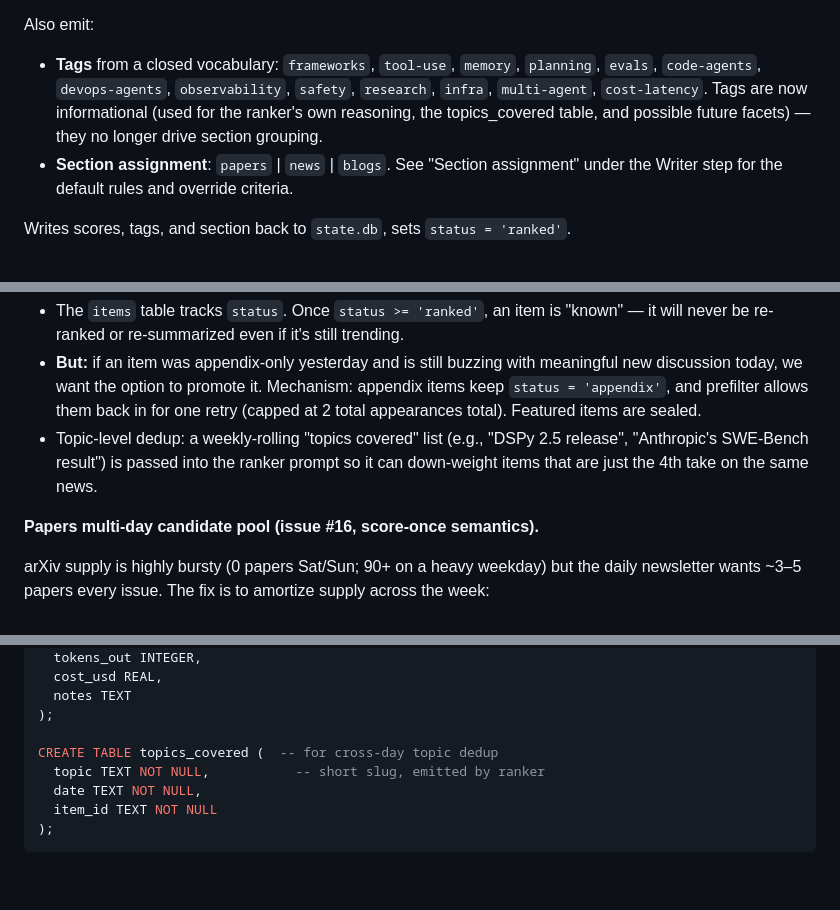
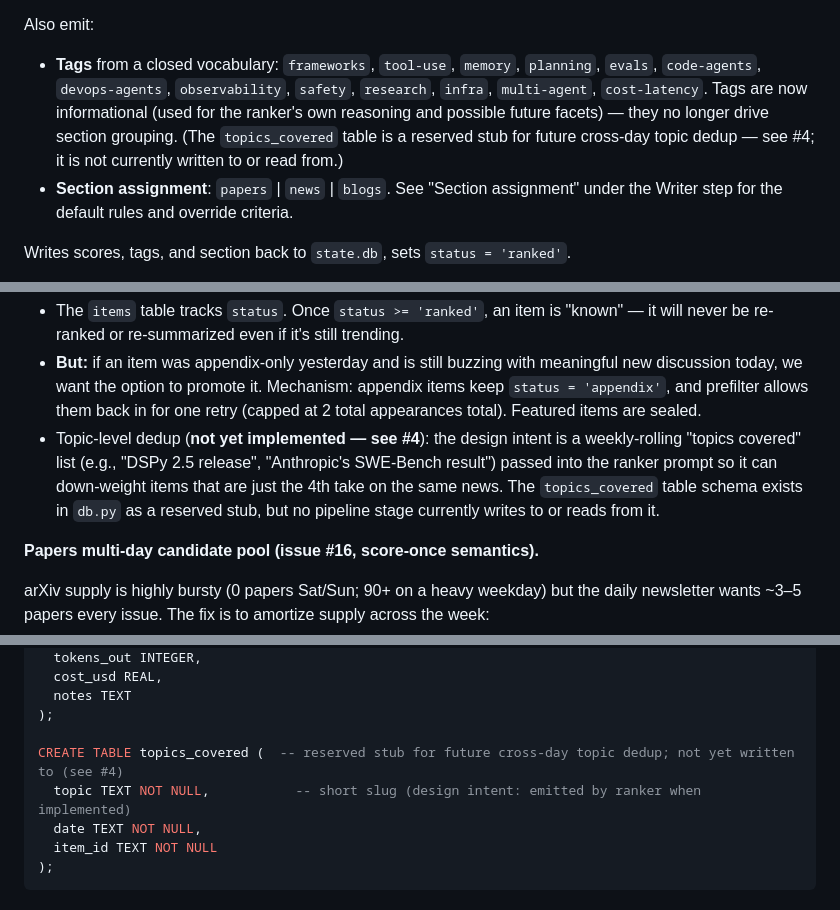
Before and after one commit to kellyaa/agent-newsletter, a Markdown page: SPEC.md, 3 parts joined by grey strips. Drawn GitHub-style; blank space fills up the shorter version.

Commit message:
[guide] docs: clarify topics_covered is unimplemented stub in SPEC.md
SPEC.md describes the topics_covered cross-day topic dedup layer in three
places as if it is currently active:
  - §4 Ranker tags description claims tags are written to the topics_covered table
  - §Dedup Strategy Layer 3 says a topics covered list 'is passed into the ranker prompt'
  - Data Model table comment says 'for cross-day topic dedup' without caveat

In reality topics_covered exists in db.py as a CREATE TABLE statement but no
pipeline stage (rank.py, prefilter.py, publish.py) ever inserts into it or
reads from it. Contributors debugging repeated coverage of the same news topic
would be misled into looking for non-existent dedup logic.

Fix: update all three locations to note this is a reserved stub pending #4.

Fixes #148

Signed-off-by: Guide Agent <guide-agent@hive.local>

```diff
--- a/SPEC.md
+++ b/SPEC.md
@@ -147,7 +147,7 @@ If more items clear the threshold than the cap allows, take the top-N by score w
 **Adaptive papers cap (deployed 2026-06-09).** Motivated by a simulation that found ~63% score-10 miss rate under sustained score inflation with the static cap=5. The burst trigger fires on the score-10 count specifically (not the score-7+ count the simulator used) so it activates exactly when top-quality supply is the problem. **Burn-in review overdue (was due ~2026-07-07 — see issue #121; check the score-10 miss rate in `runs` and tune `burst_trigger_count` in `scripts/rank.py` if the trigger fires too rarely or too often; update this note once reviewed).**
 
 Also emit:
-- **Tags** from a closed vocabulary: `frameworks`, `tool-use`, `memory`, `planning`, `evals`, `code-agents`, `devops-agents`, `observability`, `safety`, `research`, `infra`, `multi-agent`, `cost-latency`. Tags are now informational (used for the ranker's own reasoning, the topics_covered table, and possible future facets) — they no longer drive section grouping.
+- **Tags** from a closed vocabulary: `frameworks`, `tool-use`, `memory`, `planning`, `evals`, `code-agents`, `devops-agents`, `observability`, `safety`, `research`, `infra`, `multi-agent`, `cost-latency`. Tags are now informational (used for the ranker's own reasoning and possible future facets) — they no longer drive section grouping. (The `topics_covered` table is a reserved stub for future cross-day topic dedup — see #4; it is not currently written to or read from.)
 - **Section assignment**: `papers` | `news` | `blogs`. See "Section assignment" under the Writer step for the default rules and override criteria.
 
 Writes scores, tags, and section back to `state.db`, sets `status = 'ranked'`.
@@ -231,7 +231,7 @@ The single most important correctness property. Three layers:
 **Layer 3: Cross-day dedup (the one that bites everyone).**
 - The `items` table tracks `status`. Once `status >= 'ranked'`, an item is "known" — it will never be re-ranked or re-summarized even if it's still trending.
 - **But:** if an item was appendix-only yesterday and is still buzzing with meaningful new discussion today, we want the option to promote it. Mechanism: appendix items keep `status = 'appendix'`, and prefilter allows them back in for one retry (capped at 2 total appearances total). Featured items are sealed.
-- Topic-level dedup: a weekly-rolling "topics covered" list (e.g., "DSPy 2.5 release", "Anthropic's SWE-Bench result") is passed into the ranker prompt so it can down-weight items that are just the 4th take on the same news.
+- Topic-level dedup (**not yet implemented — see #4**): the design intent is a weekly-rolling "topics covered" list (e.g., "DSPy 2.5 release", "Anthropic's SWE-Bench result") passed into the ranker prompt so it can down-weight items that are just the 4th take on the same news. The `topics_covered` table schema exists in `db.py` as a reserved stub, but no pipeline stage currently writes to or reads from it.
 
 **Papers multi-day candidate pool (issue #16, score-once semantics).**
 
@@ -290,8 +290,8 @@ CREATE TABLE runs (
   notes TEXT
 );
 
-CREATE TABLE topics_covered (  -- for cross-day topic dedup
-  topic TEXT NOT NULL,           -- short slug, emitted by ranker
+CREATE TABLE topics_covered (  -- reserved stub for future cross-day topic dedup; not yet written to (see #4)
+  topic TEXT NOT NULL,           -- short slug (design intent: emitted by ranker when implemented)
   date TEXT NOT NULL,
   item_id TEXT NOT NULL
 );
```
